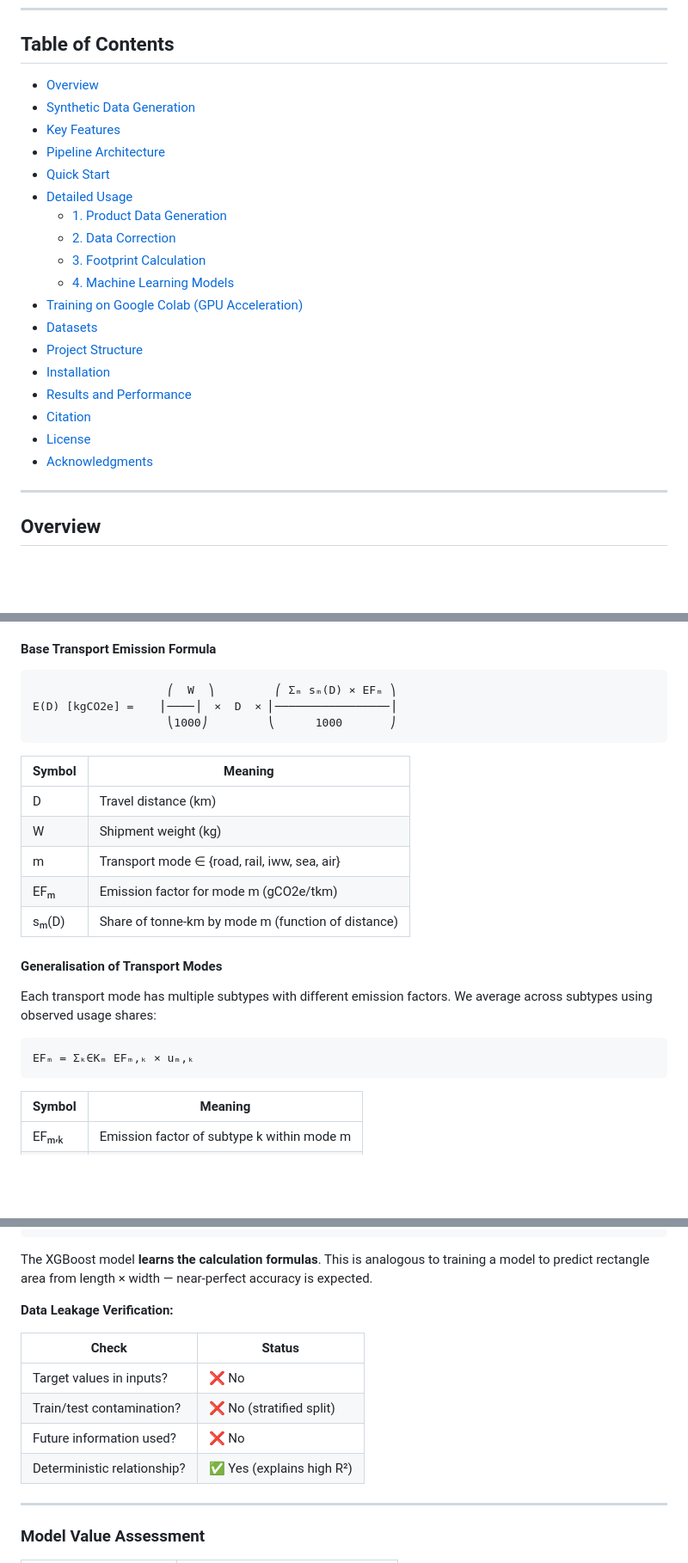
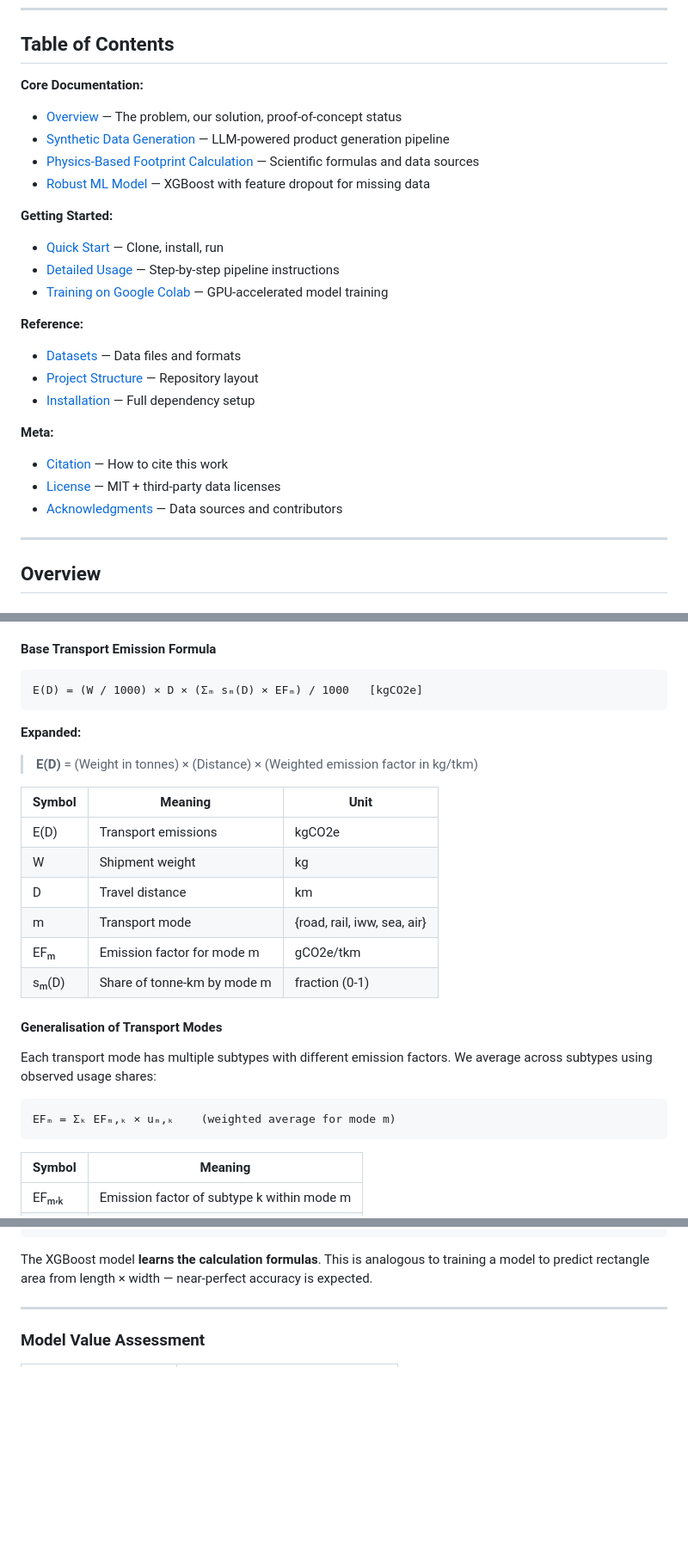
Before and after one commit to Avelero/Avelero_HydroCarbon, a Markdown page: README.md, 3 parts joined by grey strips. Shown: that part at 86% size. GitHub-like rendering; blank space fills up the shorter version.

Commit message:
Improvement of the main README.md

````diff
--- a/README.md
+++ b/README.md
@@ -12,24 +12,28 @@ An end-to-end pipeline for generating synthetic fashion product data and predict
 ---
 
 ## Table of Contents
-- [Overview](#overview)
-- [Synthetic Data Generation](#synthetic-data-generation)
-- [Key Features](#key-features)
-- [Pipeline Architecture](#pipeline-architecture)
-- [Quick Start](#quick-start)
-- [Detailed Usage](#detailed-usage)
-  - [1. Product Data Generation](#1-product-data-generation)
-  - [2. Data Correction](#2-data-correction)
-  - [3. Footprint Calculation](#3-footprint-calculation)
-  - [4. Machine Learning Models](#4-machine-learning-models)
-- [Training on Google Colab (GPU Acceleration)](#training-on-google-colab-gpu-acceleration)
-- [Datasets](#datasets)
-- [Project Structure](#project-structure)
-- [Installation](#installation)
-- [Results and Performance](#results-and-performance)
-- [Citation](#citation)
-- [License](#license)
-- [Acknowledgments](#acknowledgments)
+
+**Core Documentation:**
+- [Overview](#overview) — The problem, our solution, proof-of-concept status
+- [Synthetic Data Generation](#synthetic-data-generation) — LLM-powered product generation pipeline
+- [Physics-Based Footprint Calculation](#physics-based-footprint-calculation) — Scientific formulas and data sources
+- [Robust ML Model](#robust-ml-model) — XGBoost with feature dropout for missing data
+
+**Getting Started:**
+- [Quick Start](#quick-start) — Clone, install, run
+- [Detailed Usage](#detailed-usage) — Step-by-step pipeline instructions
+- [Training on Google Colab](#training-on-google-colab-gpu-acceleration) — GPU-accelerated model training
+
+**Reference:**
+- [Datasets](#datasets) — Data files and formats
+- [Project Structure](#project-structure) — Repository layout
+- [Installation](#installation) — Full dependency setup
+
+**Meta:**
+- [Citation](#citation) — How to cite this work
+- [License](#license) — MIT + third-party data licenses
+- [Acknowledgments](#acknowledgments) — Data sources and contributors
+
 
 ---
 
@@ -252,25 +256,28 @@ Calculating transport emissions accurately requires knowing:
 #### Base Transport Emission Formula
 
 ```
-                    ⎛  W  ⎞         ⎛ Σₘ sₘ(D) × EFₘ ⎞
-E(D) [kgCO2e] =    ⎜────⎟  ×  D  × ⎜─────────────────⎟
-                    ⎝1000⎠         ⎝      1000       ⎠
+E(D) = (W / 1000) × D × (Σₘ sₘ(D) × EFₘ) / 1000   [kgCO2e]
 ```
 
-| Symbol | Meaning |
-|--------|---------|
-| D | Travel distance (km) |
-| W | Shipment weight (kg) |
-| m | Transport mode ∈ {road, rail, iww, sea, air} |
-| EFₘ | Emission factor for mode m (gCO2e/tkm) |
-| sₘ(D) | Share of tonne-km by mode m (function of distance) |
+**Expanded:**
+
+> **E(D)** = (Weight in tonnes) × (Distance) × (Weighted emission factor in kg/tkm)
+
+| Symbol | Meaning | Unit |
+|--------|---------|------|
+| E(D) | Transport emissions | kgCO2e |
+| W | Shipment weight | kg |
+| D | Travel distance | km |
+| m | Transport mode | {road, rail, iww, sea, air} |
+| EFₘ | Emission factor for mode m | gCO2e/tkm |
+| sₘ(D) | Share of tonne-km by mode m | fraction (0-1) |
 
 #### Generalisation of Transport Modes
 
 Each transport mode has multiple subtypes with different emission factors. We average across subtypes using observed usage shares:
 
 ```
-EFₘ = Σₖ∈Kₘ EFₘ,ₖ × uₘ,ₖ
+EFₘ = Σₖ EFₘ,ₖ × uₘ,ₖ    (weighted average for mode m)
 ```
 
 | Symbol | Meaning |
@@ -559,15 +566,6 @@ Target Calculations (C footprint calculator):
 ```
 
 The XGBoost model **learns the calculation formulas**. This is analogous to training a model to predict rectangle area from length × width — near-perfect accuracy is expected.
-
-**Data Leakage Verification:**
-
-| Check | Status |
-|-------|--------|
-| Target values in inputs? | ❌ No |
-| Train/test contamination? | ❌ No (stratified split) |
-| Future information used? | ❌ No |
-| Deterministic relationship? | ✅ Yes (explains high R²) |
 
 ---
 
````
Also changed, not shown: other parts of README.md (+6 -71 lines).
